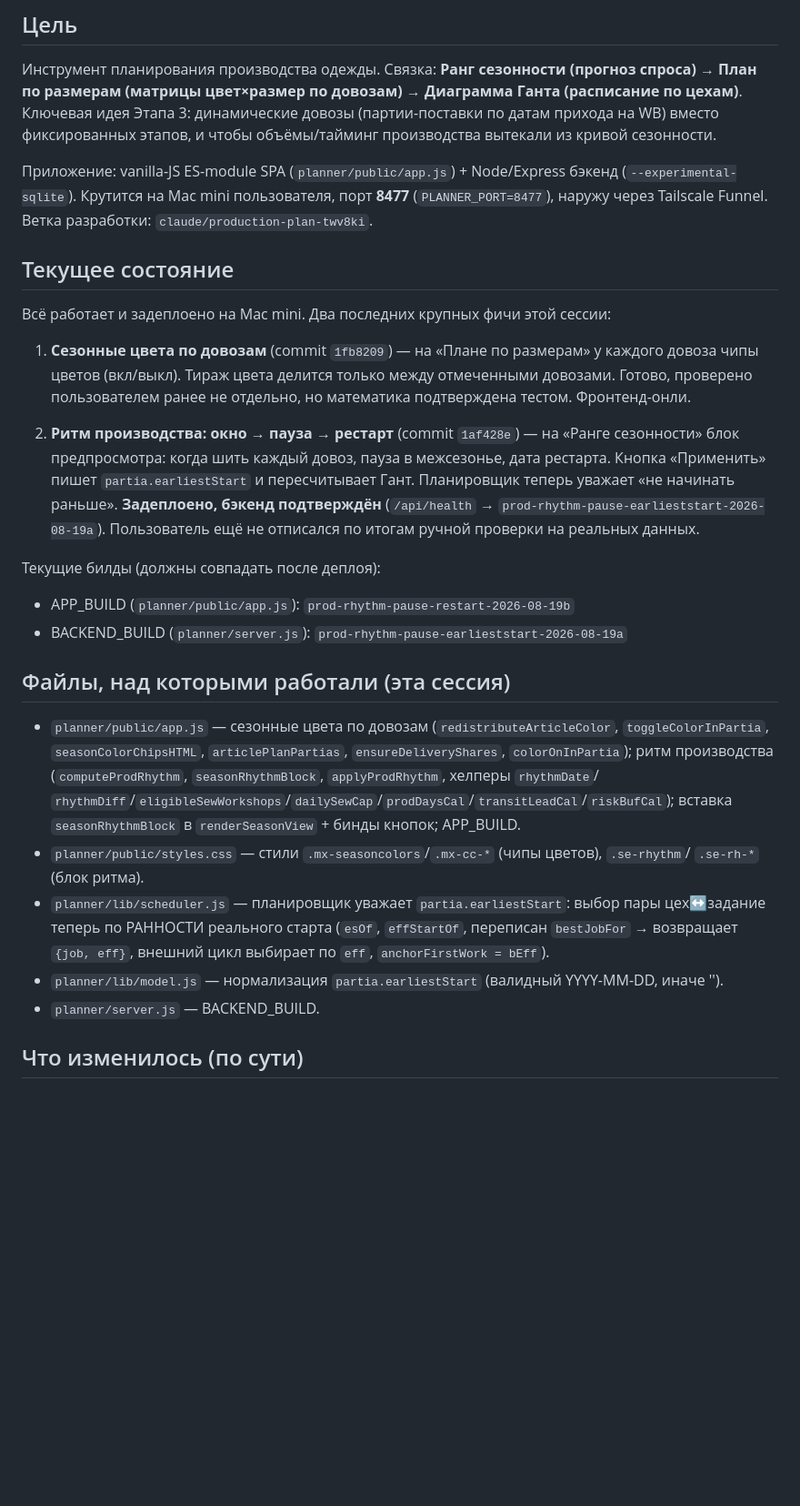
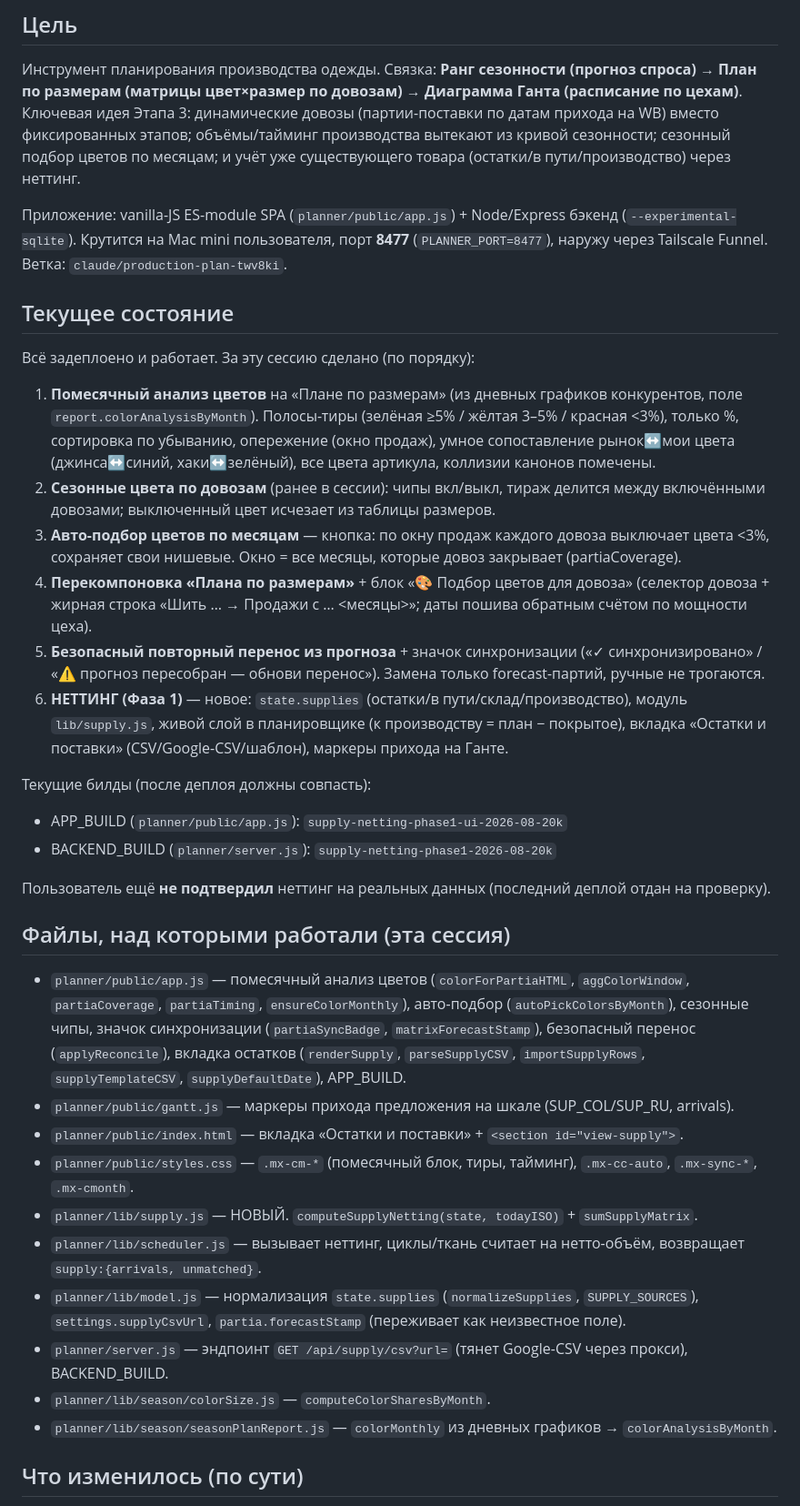
Before and after one commit to SolexVK/wb-headless, a Markdown page: handoff.md, the part around one of its changes. Shown at 91% size. Rendered like a GitHub page; blank space fills up the shorter version.

```diff
--- a/handoff.md
+++ b/handoff.md
@@ -4,41 +4,55 @@
 Инструмент планирования производства одежды. Связка: **Ранг сезонности (прогноз спроса)
 → План по размерам (матрицы цвет×размер по довозам) → Диаграмма Ганта (расписание по цехам)**.
 Ключевая идея Этапа 3: динамические довозы (партии-поставки по датам прихода на WB) вместо
-фиксированных этапов, и чтобы объёмы/тайминг производства вытекали из кривой сезонности.
+фиксированных этапов; объёмы/тайминг производства вытекают из кривой сезонности; сезонный подбор
+цветов по месяцам; и учёт уже существующего товара (остатки/в пути/производство) через неттинг.
 
 Приложение: vanilla-JS ES-module SPA (`planner/public/app.js`) + Node/Express бэкенд
 (`--experimental-sqlite`). Крутится на Mac mini пользователя, порт **8477** (`PLANNER_PORT=8477`),
-наружу через Tailscale Funnel. Ветка разработки: `claude/production-plan-twv8ki`.
+наружу через Tailscale Funnel. Ветка: `claude/production-plan-twv8ki`.
 
 ## Текущее состояние
-Всё работает и задеплоено на Mac mini. Два последних крупных фичи этой сессии:
+Всё задеплоено и работает. За эту сессию сделано (по порядку):
+1. **Помесячный анализ цветов** на «Плане по размерам» (из дневных графиков конкурентов, поле
+   `report.colorAnalysisByMonth`). Полосы-тиры (зелёная ≥5% / жёлтая 3–5% / красная <3%), только %,
+   сортировка по убыванию, опережение (окно продаж), умное сопоставление рынок↔мои цвета
+   (джинса↔синий, хаки↔зелёный), все цвета артикула, коллизии канонов помечены.
+2. **Сезонные цвета по довозам** (ранее в сессии): чипы вкл/выкл, тираж делится между включёнными
+   довозами; выключенный цвет исчезает из таблицы размеров.
+3. **Авто-подбор цветов по месяцам** — кнопка: по окну продаж каждого довоза выключает цвета <3%,
+   сохраняет свои нишевые. Окно = все месяцы, которые довоз закрывает (partiaCoverage).
+4. **Перекомпоновка «Плана по размерам»** + блок «🎨 Подбор цветов для довоза» (селектор довоза +
+   жирная строка «Шить … → Продажи с … <месяцы>»; даты пошива обратным счётом по мощности цеха).
+5. **Безопасный повторный перенос из прогноза** + значок синхронизации («✓ синхронизировано» /
+   «⚠ прогноз пересобран — обнови перенос»). Замена только forecast-партий, ручные не трогаются.
+6. **НЕТТИНГ (Фаза 1)** — новое: `state.supplies` (остатки/в пути/склад/производство), модуль
+   `lib/supply.js`, живой слой в планировщике (к производству = план − покрытое), вкладка «Остатки
+   и поставки» (CSV/Google-CSV/шаблон), маркеры прихода на Ганте.
 
-1. **Сезонные цвета по довозам** (commit `1fb8209`) — на «Плане по размерам» у каждого довоза
-   чипы цветов (вкл/выкл). Тираж цвета делится только между отмеченными довозами. Готово, проверено
-   пользователем ранее не отдельно, но математика подтверждена тестом. Фронтенд-онли.
+Текущие билды (после деплоя должны совпасть):
+- APP_BUILD (`planner/public/app.js`): `supply-netting-phase1-ui-2026-08-20k`
+- BACKEND_BUILD (`planner/server.js`): `supply-netting-phase1-2026-08-20k`
 
-2. **Ритм производства: окно → пауза → рестарт** (commit `1af428e`) — на «Ранге сезонности» блок
-   предпросмотра: когда шить каждый довоз, пауза в межсезонье, дата рестарта. Кнопка «Применить»
-   пишет `partia.earliestStart` и пересчитывает Гант. Планировщик теперь уважает «не начинать раньше».
-   **Задеплоено, бэкенд подтверждён** (`/api/health` → `prod-rhythm-pause-earlieststart-2026-08-19a`).
-   Пользователь ещё не отписался по итогам ручной проверки на реальных данных.
-
-Текущие билды (должны совпадать после деплоя):
-- APP_BUILD (`planner/public/app.js`): `prod-rhythm-pause-restart-2026-08-19b`
-- BACKEND_BUILD (`planner/server.js`): `prod-rhythm-pause-earlieststart-2026-08-19a`
+Пользователь ещё **не подтвердил** неттинг на реальных данных (последний деплой отдан на проверку).
 
 ## Файлы, над которыми работали (эта сессия)
-- `planner/public/app.js` — сезонные цвета по довозам (`redistributeArticleColor`, `toggleColorInPartia`,
-  `seasonColorChipsHTML`, `articlePlanPartias`, `ensureDeliveryShares`, `colorOnInPartia`); ритм
-  производства (`computeProdRhythm`, `seasonRhythmBlock`, `applyProdRhythm`, хелперы `rhythmDate`/
-  `rhythmDiff`/`eligibleSewWorkshops`/`dailySewCap`/`prodDaysCal`/`transitLeadCal`/`riskBufCal`);
-  вставка `seasonRhythmBlock` в `renderSeasonView` + бинды кнопок; APP_BUILD.
-- `planner/public/styles.css` — стили `.mx-seasoncolors`/`.mx-cc-*` (чипы цветов), `.se-rhythm`/
-  `.se-rh-*` (блок ритма).
-- `planner/lib/scheduler.js` — планировщик уважает `partia.earliestStart`: выбор пары цех↔задание
-  теперь по РАННОСТИ реального старта (`esOf`, `effStartOf`, переписан `bestJobFor` → возвращает
-  `{job, eff}`, внешний цикл выбирает по `eff`, `anchorFirstWork = bEff`).
-- `planner/lib/model.js` — нормализация `partia.earliestStart` (валидный YYYY-MM-DD, иначе '').
-- `planner/server.js` — BACKEND_BUILD.
+- `planner/public/app.js` — помесячный анализ цветов (`colorForPartiaHTML`, `aggColorWindow`,
+  `partiaCoverage`, `partiaTiming`, `ensureColorMonthly`), авто-подбор (`autoPickColorsByMonth`),
+  сезонные чипы, значок синхронизации (`partiaSyncBadge`, `matrixForecastStamp`), безопасный перенос
+  (`applyReconcile`), вкладка остатков (`renderSupply`, `parseSupplyCSV`, `importSupplyRows`,
+  `supplyTemplateCSV`, `supplyDefaultDate`), APP_BUILD.
+- `planner/public/gantt.js` — маркеры прихода предложения на шкале (SUP_COL/SUP_RU, arrivals).
+- `planner/public/index.html` — вкладка «Остатки и поставки» + `<section id="view-supply">`.
+- `planner/public/styles.css` — `.mx-cm-*` (помесячный блок, тиры, тайминг), `.mx-cc-auto`,
+  `.mx-sync-*`, `.mx-cmonth`.
+- `planner/lib/supply.js` — НОВЫЙ. `computeSupplyNetting(state, todayISO)` + `sumSupplyMatrix`.
+- `planner/lib/scheduler.js` — вызывает неттинг, циклы/ткань считает на нетто-объём, возвращает
+  `supply:{arrivals, unmatched}`.
+- `planner/lib/model.js` — нормализация `state.supplies` (`normalizeSupplies`, `SUPPLY_SOURCES`),
+  `settings.supplyCsvUrl`, `partia.forecastStamp` (переживает как неизвестное поле).
+- `planner/server.js` — эндпоинт `GET /api/supply/csv?url=` (тянет Google-CSV через прокси),
+  BACKEND_BUILD.
+- `planner/lib/season/colorSize.js` — `computeColorSharesByMonth`.
+- `planner/lib/season/seasonPlanReport.js` — `colorMonthly` из дневных графиков → `colorAnalysisByMonth`.
 
 ## Что изменилось (по сути)
```
Also changed, not shown: other parts of handoff.md (+63 -52 lines).
